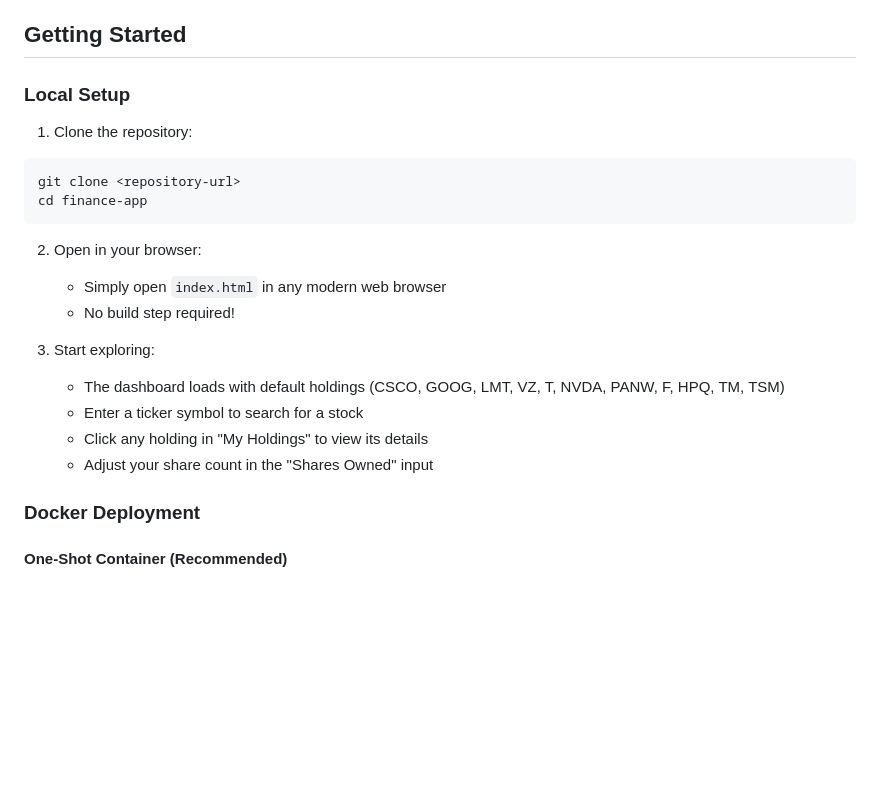
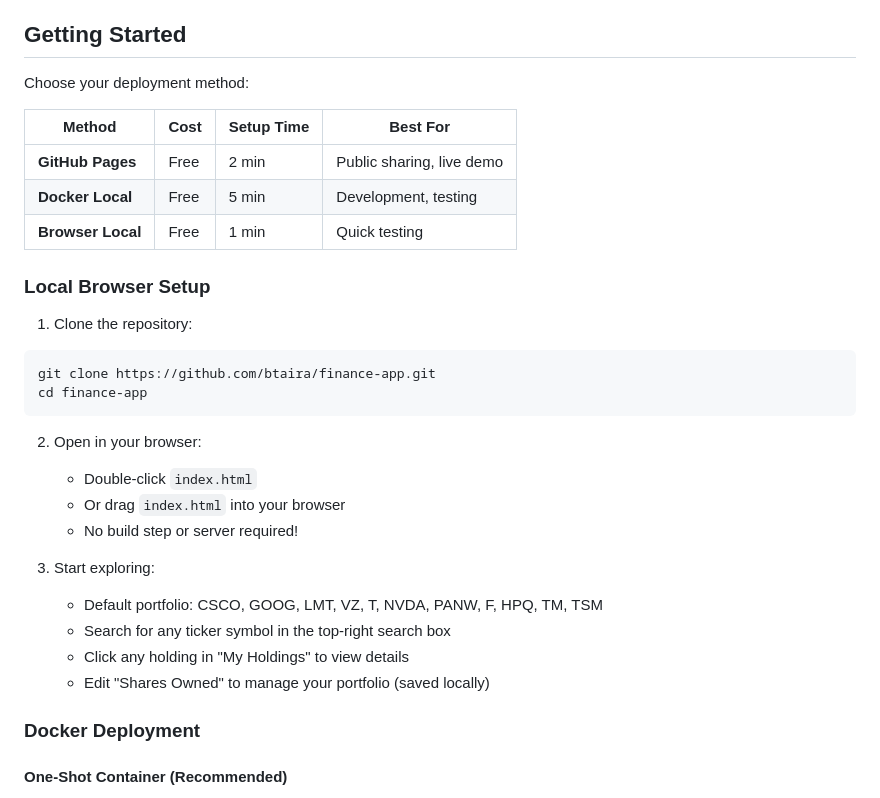
Before and after one commit to btaira/finance-app, a Markdown page: README.md, the part around one of its changes. Drawn GitHub-style; blank space fills up the shorter version.

````diff
--- a/README.md
+++ b/README.md
@@ -49,23 +49,32 @@ A beautiful, real-time stock market dashboard built with vanilla JavaScript, HTM
 
 ## Getting Started
 
-### Local Setup
+Choose your deployment method:
+
+| Method | Cost | Setup Time | Best For |
+|--------|------|-----------|----------|
+| **GitHub Pages** | Free | 2 min | Public sharing, live demo |
+| **Docker Local** | Free | 5 min | Development, testing |
+| **Browser Local** | Free | 1 min | Quick testing |
+
+### Local Browser Setup
 
 1. Clone the repository:
 ```bash
-git clone <repository-url>
+git clone https://github.com/btaira/finance-app.git
 cd finance-app
 ```
 
 2. Open in your browser:
-   - Simply open `index.html` in any modern web browser
-   - No build step required!
+   - Double-click `index.html`
+   - Or drag `index.html` into your browser
+   - No build step or server required!
 
 3. Start exploring:
-   - The dashboard loads with default holdings (CSCO, GOOG, LMT, VZ, T, NVDA, PANW, F, HPQ, TM, TSM)
-   - Enter a ticker symbol to search for a stock
-   - Click any holding in "My Holdings" to view its details
-   - Adjust your share count in the "Shares Owned" input
+   - Default portfolio: CSCO, GOOG, LMT, VZ, T, NVDA, PANW, F, HPQ, TM, TSM
+   - Search for any ticker symbol in the top-right search box
+   - Click any holding in "My Holdings" to view details
+   - Edit "Shares Owned" to manage your portfolio (saved locally)
 
 ### Docker Deployment
 
````
Also changed, not shown: other parts of README.md (+46 -12 lines).
